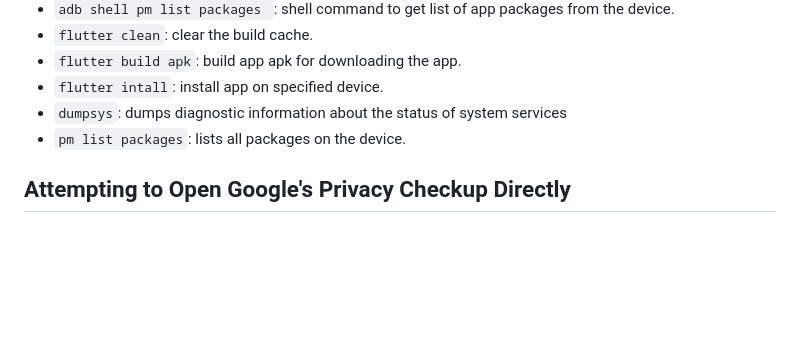
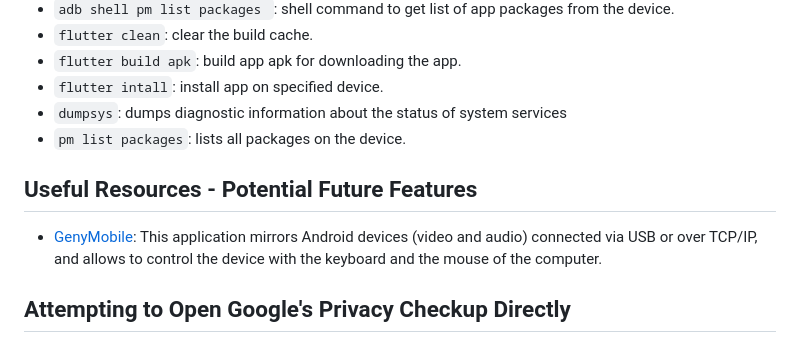
Before and after one commit to BriLeighk/SafeScan, a Markdown page: README.md, the part around the change. Drawn GitHub-style; blank space fills up the shorter version.

````diff
--- a/README.md
+++ b/README.md
@@ -46,6 +46,9 @@ This app is designed to assist victims of Intimate Partner Violence (IPV), who f
 - ```dumpsys```: dumps diagnostic information about the status of system services
 - ```pm list packages```: lists all packages on the device.
 
+## Useful Resources - Potential Future Features
+- [GenyMobile](https://github.com/Genymobile/scrcpy): This application mirrors Android devices (video and audio) connected via USB or over TCP/IP, and allows to control the device with the keyboard and the mouse of the computer.
+
 ## Attempting to Open Google's Privacy Checkup Directly
 ```adb shell am start -n com.google.android.gms/com.google.android.gms.accountsettings.mg.ui.main.MainActivity```
 Running this adb command causes the following error:
````
